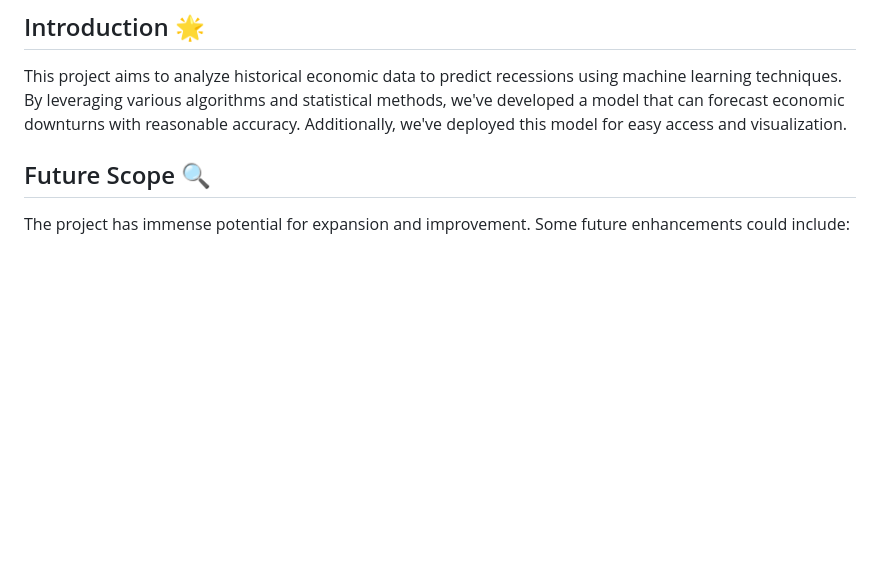
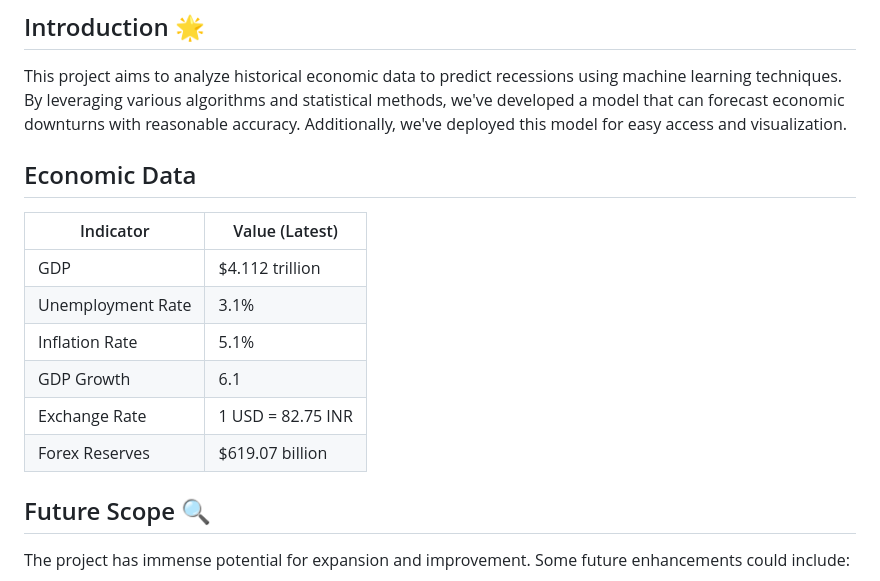
Before and after one commit to neerajcodes888/Recession-Analysis-With-Prediction, a Markdown page: README.md, the part around the change. GitHub-like rendering; blank space fills up the shorter version.

```diff
--- a/README.md
+++ b/README.md
@@ -17,6 +17,17 @@
 
 ## Introduction 🌟
 This project aims to analyze historical economic data to predict recessions using machine learning techniques. By leveraging various algorithms and statistical methods, we've developed a model that can forecast economic downturns with reasonable accuracy. Additionally, we've deployed this model for easy access and visualization.
+
+## Economic Data
+
+| Indicator              | Value (Latest) |
+|------------------------|----------------|
+| GDP                    | $4.112 trillion |
+| Unemployment Rate      | 3.1%           |
+| Inflation Rate         | 5.1%           |
+| GDP Growth   | 6.1         |
+| Exchange Rate          | 1 USD = 82.75 INR  |
+| Forex Reserves | $619.07 billion |
 
 ## Future Scope 🔍
 The project has immense potential for expansion and improvement. Some future enhancements could include:
```
